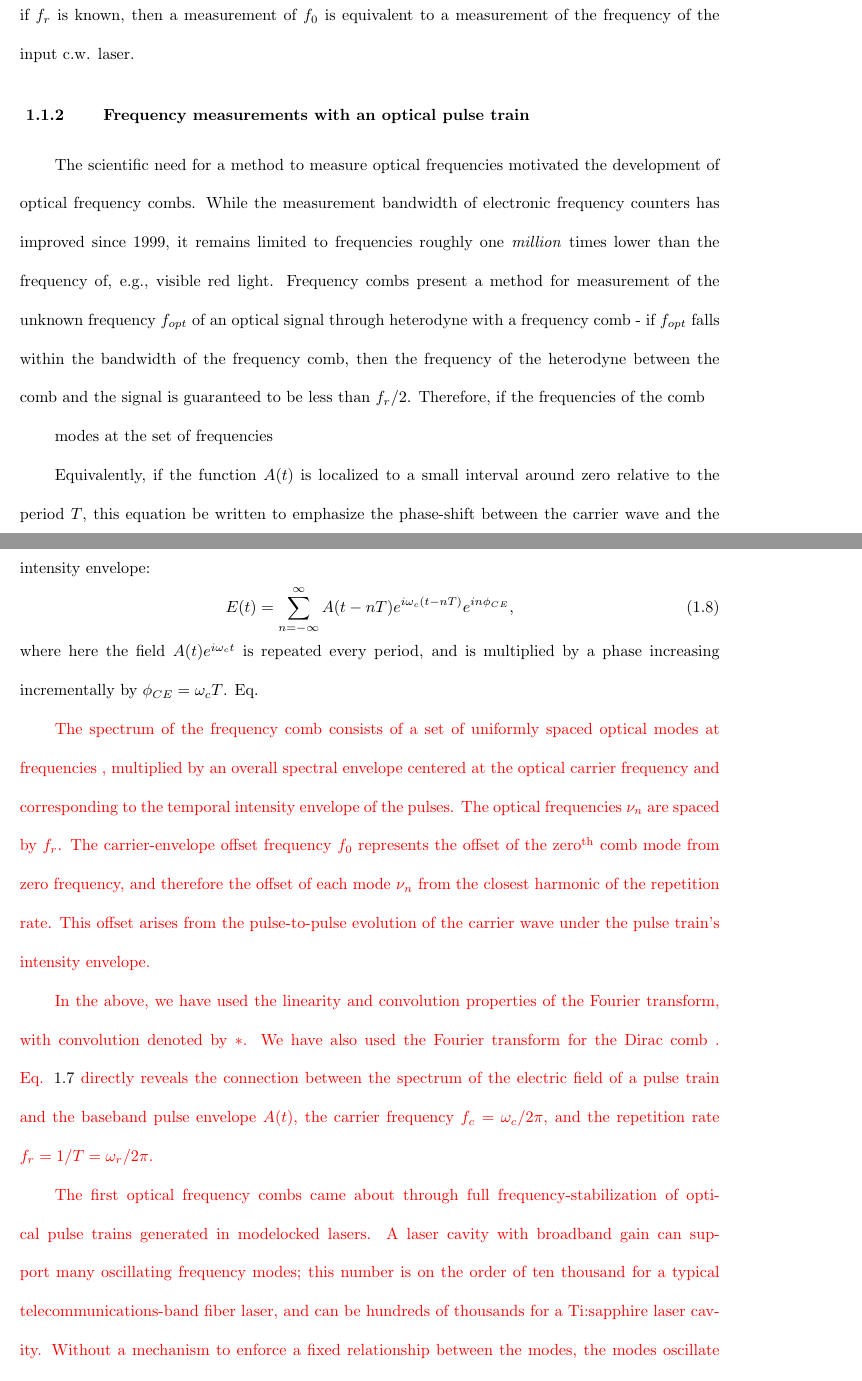
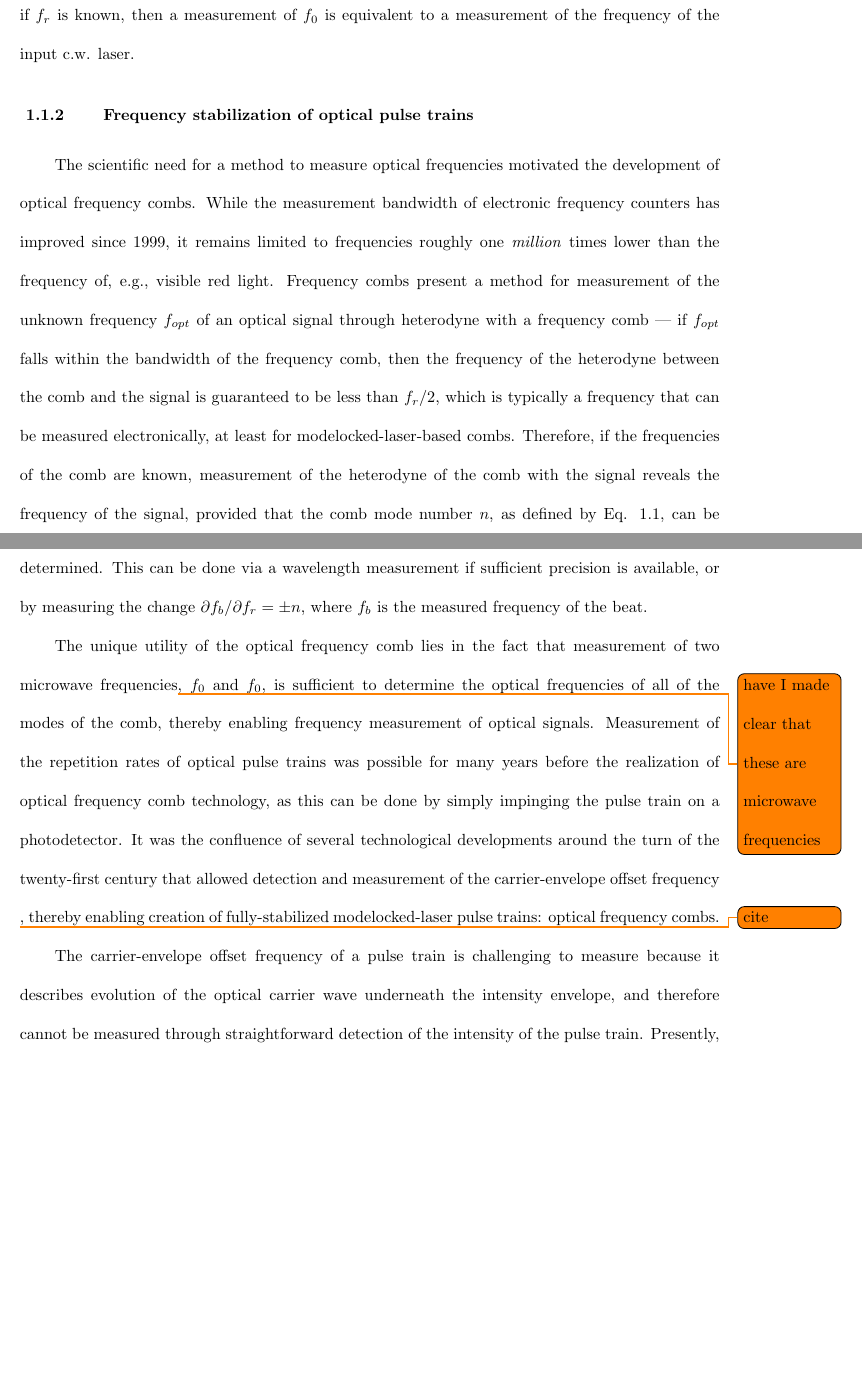
Before and after one commit to dccole117/Cole-thesis, a LaTeX thesis (ThesisFiles/ColeThesis.tex, which reads ThesisFiles/Introduction.tex): two parts of pages 10 and 11 of 12, joined at a grey line, cut so that both start at the same text, the shorter picture padded with empty space. Compiled offline with pdfLaTeX.

Commit message:
work 5-4-18

```diff
--- a/ThesisFiles/ColeThesis.tex
+++ b/ThesisFiles/ColeThesis.tex
@@ -20,6 +20,10 @@
 \usepackage{subcaption}       % multi-panel figures
 \usepackage{longtable}        % multi-page tables
 \usepackage[skip=4pt]{caption} % smaller gap between figure and caption
+
+
+%\newcommand{\}{\mathbb{R}}
+\usepackage{todonotes}
 
  % gap between bottom of caption and text. Give tex a little flexibility.
 %\setlength{\intextsep}{0pt plus 4pt}
--- a/ThesisFiles/Introduction.tex
+++ b/ThesisFiles/Introduction.tex
@@ -48,8 +48,11 @@ and performing the convolution leads to the replacement of $\omega$ with $\omega
 This expression indicates that the spectrum of the comb has frequency content at modes $\nu_\mu=\nu_c+\mu f_r$, and that their amplitudes are determined by the spectrum of the baseband field envelope, shifted up to the optical carrier frequency $\nu_c$. This is the natural formulation in the case of a comb derived from a c.w. laser, but it hides the carrier-envelope offset frequency in the difference between $\nu_c$ and the nearest multiple of the repetition rate, so that $f_0$ is the remainder of $\nu_c\div f_r$. In practice, if $f_r$ is known, then a measurement of $f_0$ is equivalent to a measurement of the frequency of the input c.w. laser.
 
 
-\subsection{Frequency measurements with an optical pulse train}
+\subsection{Frequency stabilization of optical pulse trains}
 
-The scientific need for a method to measure optical frequencies motivated the development of optical frequency combs. While the measurement bandwidth of electronic frequency counters has improved since 1999, it remains limited to frequencies roughly one \textit{million} times lower than the frequency of, e.g., visible red light. Frequency combs present a method for measurement of the unknown frequency $f_{opt}$ of an optical signal through heterodyne with a frequency comb - if $f_{opt}$ falls within the bandwidth of the frequency comb, then the frequency of the heterodyne between the comb and the signal is guaranteed to be less than $f_r/2$. Therefore, if the frequencies of the comb
+The scientific need for a method to measure optical frequencies motivated the development of optical frequency combs. While the measurement bandwidth of electronic frequency counters has improved since 1999, it remains limited to frequencies roughly one \textit{million} times lower than the frequency of, e.g., visible red light. Frequency combs present a method for measurement of the unknown frequency $f_{opt}$ of an optical signal through heterodyne with a frequency comb --- if $f_{opt}$ falls within the bandwidth of the frequency comb, then the frequency of the heterodyne between the comb and the signal is guaranteed to be less than $f_r/2$, which is typically a frequency that can be measured electronically, at least for modelocked-laser-based combs. Therefore, if the frequencies of the comb are known, measurement of the heterodyne of the comb with the signal reveals the frequency of the signal, provided that the comb mode number $n$, as defined by Eq. \ref{eq:combfreqsold}, can be determined. This can be done via a wavelength measurement if sufficient precision is available, or by measuring the change $\partial f_b/\partial f_r=\pm n$, where $f_b$ is the measured frequency of the beat.
 
+The unique utility of the optical frequency comb lies in the fact that measurement of two microwave frequencies\todo{have I made clear that these are microwave frequencies}, $f_0$ and $f_0$, is sufficient to determine the optical frequencies of all of the modes of the comb, thereby enabling frequency measurement of optical signals. Measurement of the repetition rates of optical pulse trains was possible for many years before the realization of optical frequency comb technology, as this can be done by simply impinging the pulse train on a photodetector. It was the confluence of several technological developments around the turn of the twenty-first century that allowed detection and measurement of the carrier-envelope offset frequency \todo{cite}, thereby enabling creation of fully-stabilized modelocked-laser pulse trains: optical frequency combs.
 
+The carrier-envelope offset frequency of a pulse train is challenging to measure because it describes evolution of the optical carrier wave underneath the intensity envelope, and therefore cannot be measured through straightforward detection of the intensity of the pulse train. Presently, the most straightforward way to measure $f_0$ is $f-2f$ \textit{self-referencing}, which is illustrated in Fig.\ref{fig:f2fselfreferencing}\todo{make fig}. This can be performed only with a pulse train whose spectrum spans an octave --- a factor of two in frequency. Given such an octave-spanning supercontinuum spectrum, a group of modes near mode number $N$ is frequency-doubled in a medium with the $\chi^(2)$nonlinearity. This frequency-doubled light is heterodyned with the native light in the supercontinuum with mode number near $2N$. The frequency of the resulting beat is $f_0$:
+\begin{align}
@@ -57,19 +65 @@ The scientific need for a method to measure optical frequencies motivated the de
 
-modes at the set of frequencies
-
-
-
-Equivalently, if the function $A(t)$ is localized to a small interval around zero relative to the period $T$, this equation be written to emphasize the phase-shift between the carrier wave and the intensity envelope:
-\begin{equation}
-E(t)=\sum_{n=-\infty}^{\infty} A(t-nT)e^{i\omega_c (t-nT)}e^{in\phi_{CE}},
-\end{equation}
-where here the field $A(t)e^{i\omega_c t}$ is repeated every period, and is multiplied by a phase increasing incrementally by $\phi_{CE}=\omega_c T$. Eq.
-
-
-
-\color{red}
-The spectrum of the frequency comb consists of a set of uniformly spaced optical modes at frequencies , multiplied by an overall spectral envelope centered at the optical carrier frequency and corresponding to the temporal intensity envelope of the pulses. The optical frequencies $\nu_n$ are spaced by $f_r$. The carrier-envelope offset frequency $f_0$ represents the offset of the zero\textsuperscript{th} comb mode from zero frequency, and therefore the offset of each mode $\nu_n$ from the closest harmonic of the repetition rate. This offset arises from the pulse-to-pulse evolution of the carrier wave under the pulse train's intensity envelope.
-
-In the above, we have used the linearity and convolution properties of the Fourier transform, with convolution denoted by $*$. We have also used the Fourier transform for the Dirac comb . Eq. \ref{eq:combspectrum} directly reveals the connection between the spectrum  of the electric field of a pulse train and the baseband pulse envelope $A(t)$, the carrier frequency $f_c=\omega_c/2\pi$, and the repetition rate $f_r=1/T=\omega_r/2\pi$.
-
-The first optical frequency combs came about through full frequency-stabilization of optical pulse trains generated in modelocked lasers. A laser cavity with broadband gain can support many oscillating frequency modes; this number is on the order of ten thousand for a typical telecommunications-band fiber laser, and can be hundreds of thousands for a Ti:sapphire laser cavity. Without a mechanism to enforce a fixed relationship between the modes, the modes oscillate independently and the laser output is uncontrolled. A modelocked laser is obtained through the introduction of a modelocking mechanism that provides for lower cavity losses in pulsed operation, in which the modes oscillate together and periodically constructively interfere, relative to unsynchronized multi-mode operation. Common modelocking mechanisms are saturable-absorber mirrors, Kerr-lens modelocking, and nonlinear polarization-rotation modelocking.
```
Also changed, not shown: ThesisFiles/ColeThesis.pdf, ThesisFiles/Introduction.tex (96 more changed lines).
